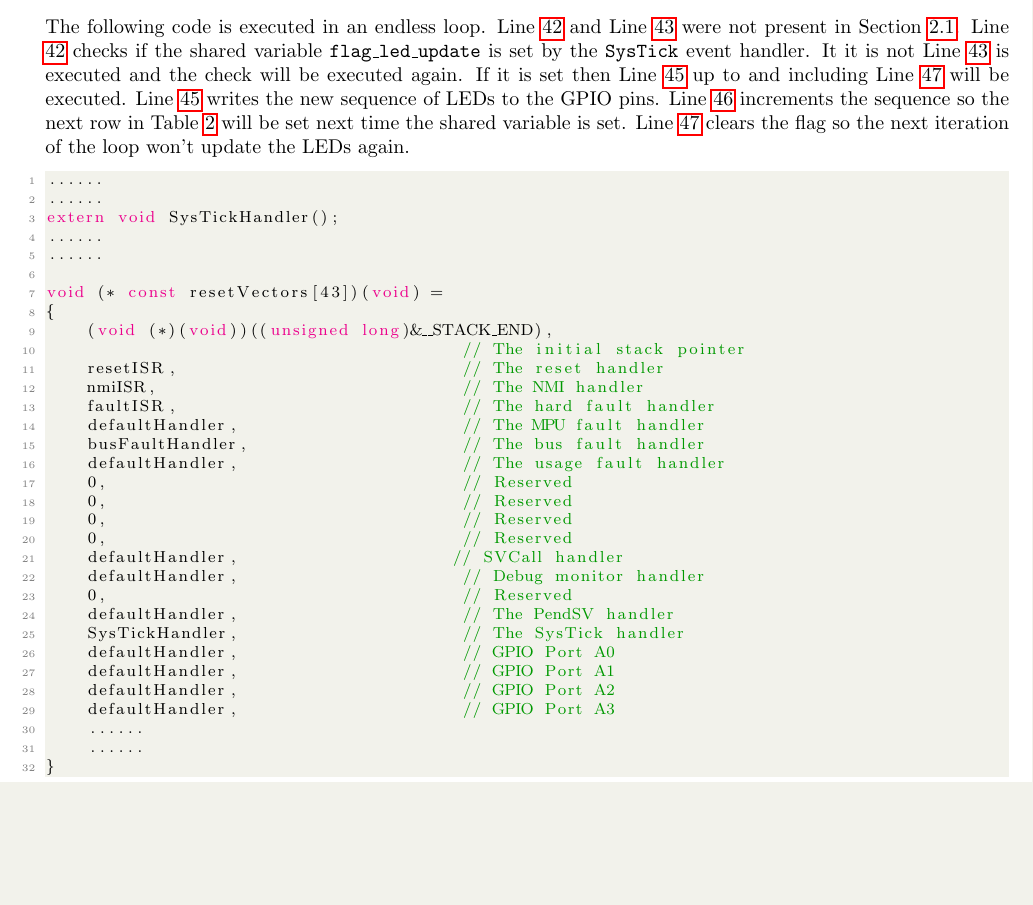
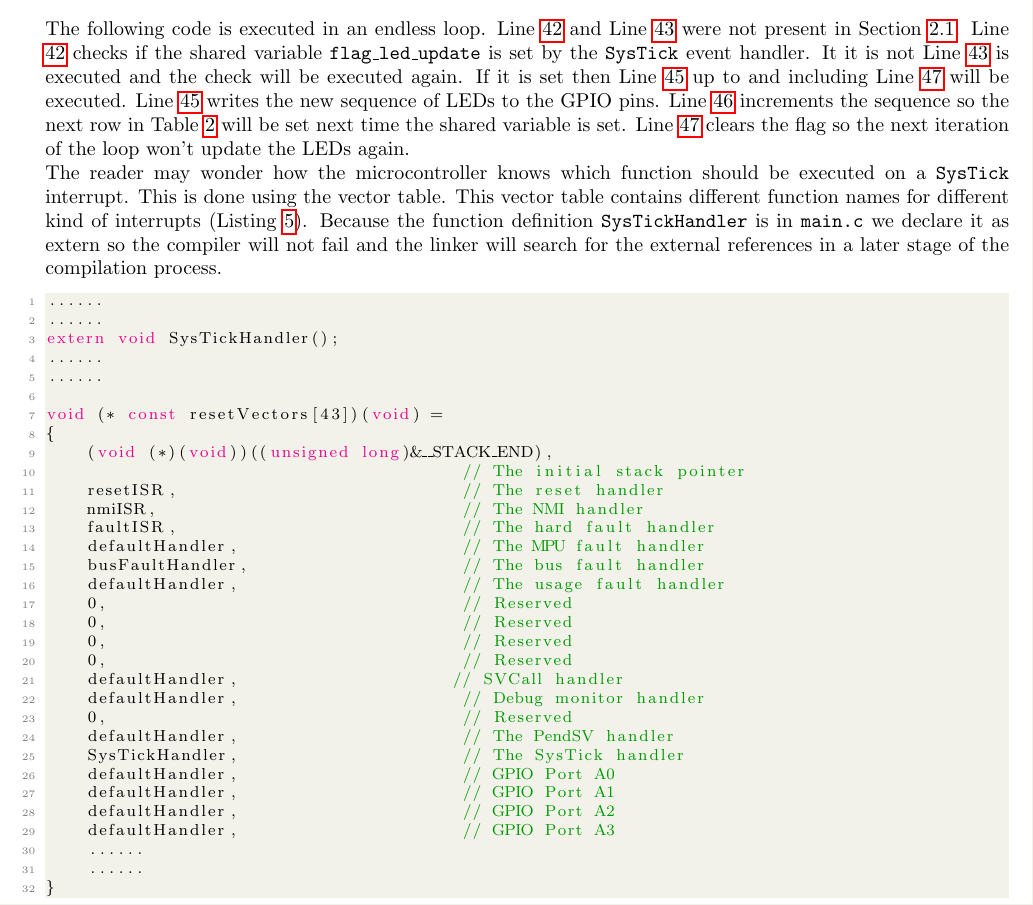
Before and after one commit to nvendhoven/ROS, a LaTeX problem sheet (Document_Preassignments/main.tex, which reads Document_Preassignments/Chapters/assignment2.tex): part of page 12 of 15, cut so that both start at the same text, the shorter picture padded with empty space. Compiled offline with pdfLaTeX.

Commit message:
Described the vector table inline in Section 3.1. An appendix entry with more details should be added soon

```diff
--- a/Document_Preassignments/Chapters/assignment2.tex
+++ b/Document_Preassignments/Chapters/assignment2.tex
@@ -163,7 +163,9 @@ Line \ref{line:drm_systick_set_led} writes the new sequence of LEDs to the GPIO
 Line \ref{line:drm_systick_inc_index} increments the sequence so the next row in Table \ref{tab:led_scheme} will be set next time the shared variable is set.
 Line \ref{line:drm_systick_clear_flag} clears the flag so the next iteration of the loop won't update the LEDs again.
 
-
+The reader may wonder how the microcontroller knows which function should be executed on a \texttt{SysTick} interrupt.
+This is done using the vector table. This vector table contains different function names for different kind of interrupts (Listing \ref{lst:systick_vector_table_min}).
+Because the function definition \texttt{SysTickHandler} is in \texttt{main.c} we declare it as extern so the compiler will not fail and the linker will search for the external references in a later stage of the compilation process.
 
 \begin{lstlisting}[style=CStyle, caption={Part of \texttt{cc3220\_startup\_ccs.c} which contains a part of the vector table}, captionpos=b, label={lst:systick_vector_table_min}, escapechar=@]
 ......
```
